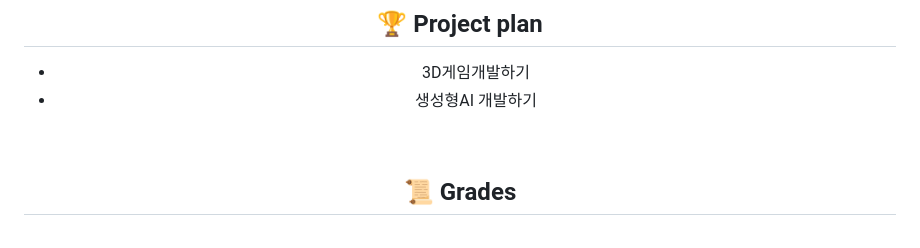
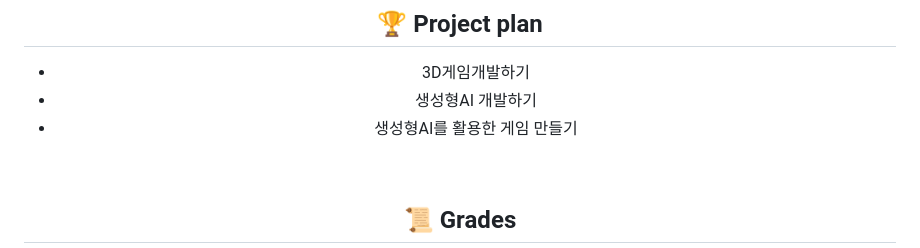
Before and after one commit to honghyunjin7/honghyunjin7, a Markdown page: README.md, the part around the change. Rendered like a GitHub page.

Commit message:
docs: 프로젝트 계획에 생성형AI를 활용한 게임 만들기 추가

```diff
--- a/README.md
+++ b/README.md
@@ -49,6 +49,7 @@
 
 *   3D게임개발하기
 *   생성형AI 개발하기
+*   생성형AI를 활용한 게임 만들기
 
 <br>
 
```
